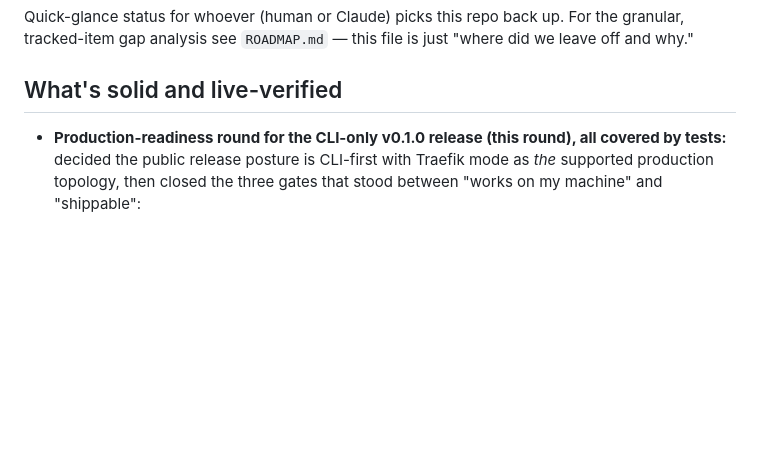
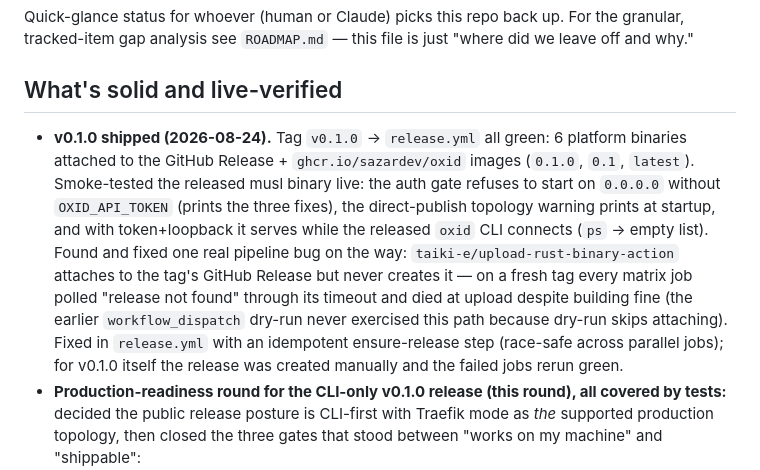
Before and after one commit to sazardev/oxid, a Markdown page: MEMORY.md, the part around the change. Drawn GitHub-style; blank space fills up the shorter version.

Commit message:
docs: record v0.1.0 launch and the release-attach pipeline fix

```diff
--- a/MEMORY.md
+++ b/MEMORY.md
@@ -6,6 +6,21 @@ just "where did we leave off and why."
 
 ## What's solid and live-verified
 
+- **v0.1.0 shipped (2026-08-24).** Tag `v0.1.0` → `release.yml` all green:
+  6 platform binaries attached to the GitHub Release + `ghcr.io/sazardev/oxid`
+  images (`0.1.0`, `0.1`, `latest`). Smoke-tested the released musl binary
+  live: the auth gate refuses to start on `0.0.0.0` without
+  `OXID_API_TOKEN` (prints the three fixes), the direct-publish topology
+  warning prints at startup, and with token+loopback it serves while the
+  released `oxid` CLI connects (`ps` → empty list). Found and fixed one real
+  pipeline bug on the way: `taiki-e/upload-rust-binary-action` attaches to
+  the tag's GitHub Release but never creates it — on a fresh tag every
+  matrix job polled "release not found" through its timeout and died at
+  upload despite building fine (the earlier `workflow_dispatch` dry-run
+  never exercised this path because dry-run skips attaching). Fixed in
+  `release.yml` with an idempotent ensure-release step (race-safe across
+  parallel jobs); for v0.1.0 itself the release was created manually and
+  the failed jobs rerun green.
 - **Production-readiness round for the CLI-only v0.1.0 release (this
   round), all covered by tests:** decided the public release posture is
   CLI-first with Traefik mode as *the* supported production topology, then
```
